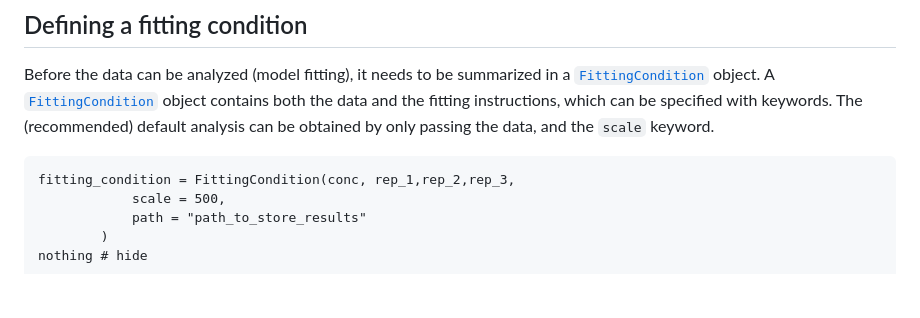
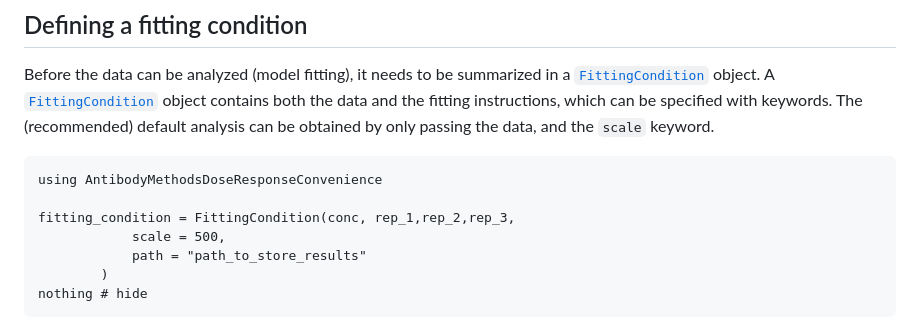
Before and after one commit to Translational-Pain-Research/AntibodyMethodsDoseResponse.jl, a Markdown page: docs/src/QuickStart.md, the part around the change. GitHub-like rendering; blank space fills up the shorter version.

````diff
--- a/docs/src/QuickStart.md
+++ b/docs/src/QuickStart.md
@@ -44,6 +44,8 @@ nothing #hide
 Before the data can be analyzed (model fitting), it needs to be summarized in a [`FittingCondition`](@ref) object. A [`FittingCondition`](@ref) object contains both the data and the fitting instructions, which can be specified with keywords. The (recommended) default analysis can be obtained by only passing the data, and the `scale` keyword.
 
 ```@example QuickStart
+using AntibodyMethodsDoseResponseConvenience
+
 fitting_condition = FittingCondition(conc, rep_1,rep_2,rep_3,
 			scale = 500,
 			path = "path_to_store_results"
````
